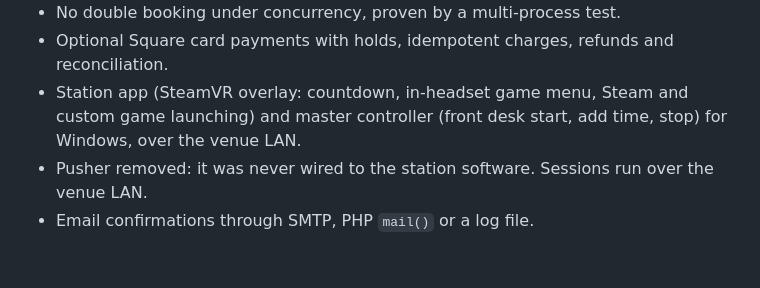
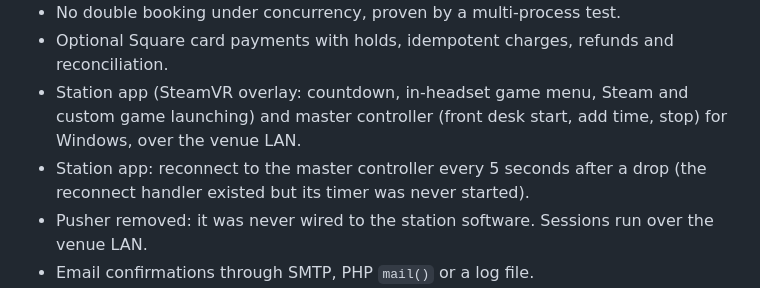
Before and after one commit to aprabh96/openarcade, a Markdown page: CHANGELOG.md, the part around the change. Rendered like a GitHub page; blank space fills up the shorter version.

```diff
--- a/CHANGELOG.md
+++ b/CHANGELOG.md
@@ -11,6 +11,8 @@ First public release. Rebuilt from the system that ran the VR Lawrence arcade (7
 - Optional Square card payments with holds, idempotent charges, refunds and reconciliation.
 - Station app (SteamVR overlay: countdown, in-headset game menu, Steam and custom game launching)
   and master controller (front desk start, add time, stop) for Windows, over the venue LAN.
+- Station app: reconnect to the master controller every 5 seconds after a drop (the reconnect
+  handler existed but its timer was never started).
 - Pusher removed: it was never wired to the station software. Sessions run over the venue LAN.
 - Email confirmations through SMTP, PHP `mail()` or a log file.
 - `bin/console`: install, migrate, admin:create, seed:demo, holds:release, privacy:purge, doctor.
```
Also changed, not shown: README.md (+17 -6 lines), docs/in-venue.md (+8 -1 lines), docs/screenshots/headset-menu.png (added), docs/screenshots/headset-timer.gif (added), docs/screenshots/headset-waiting.png (added), 1 other file.
